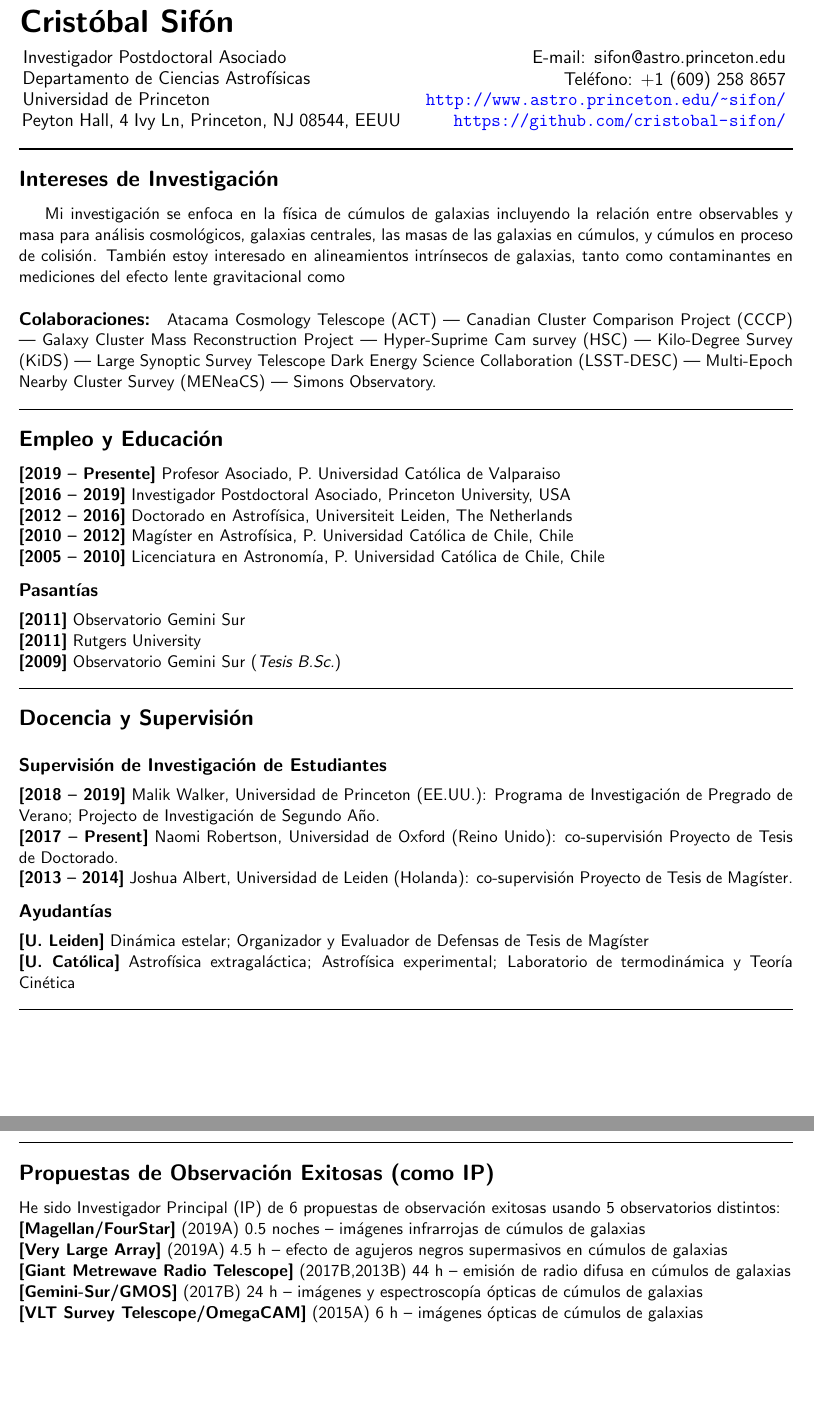
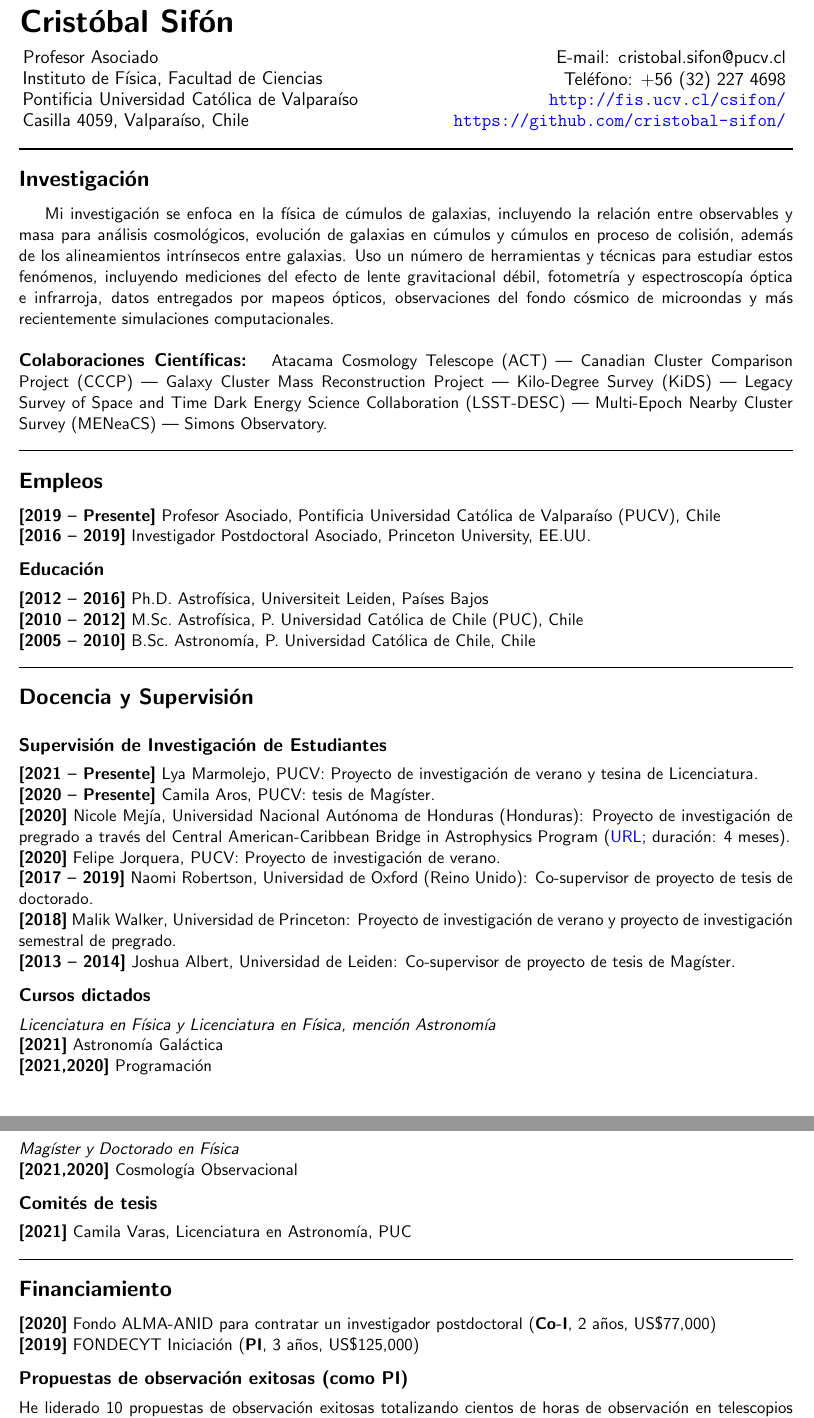
Before and after one commit to cristobal-sifon/cv, a LaTeX CV (Sifon_CV_es.tex): two parts of pages 1 and 2 of 3, joined at a grey line, cut so that both start at the same text, the shorter picture padded with empty space. The pictures show the PDF file Sifon_CV_es.pdf that the author committed with the source.

Commit message:
CV in Spanish and typos

```diff
--- a/Sifon_CV_es.tex
+++ b/Sifon_CV_es.tex
@@ -2,9 +2,8 @@
 
 \input{header}
 %not used if publication list not shown
-\input{publist_preamble}
+\input{publications/preamble}
 
-\def\clusters{c\'umulos de galaxias}
 
 \begin{document}
 
@@ -14,16 +13,16 @@
 % \noindent
 \hspace{-0.7cm}
 {\bf\huge Crist\'obal Sif\'on}\\\vspace{0.2cm}
-\hspace{-0.5cm}{\large Investigador Postdoctoral Asociado\\
-\hspace{-0.65cm}        Departamento de Ciencias Astrof\'isicas\\
-\hspace{-0.65cm}        Universidad de Princeton\\
-\hspace{-0.65cm}        Peyton Hall, 4 Ivy Ln, Princeton, NJ 08544, EEUU}\\
+\hspace{-0.5cm}{\large Profesor Asociado\\
+\hspace{-0.65cm}        Instituto de F\'isica, Facultad de Ciencias\\
+\hspace{-0.65cm}        \pucv\\
+\hspace{-0.65cm}        Casilla 4059, Valpara\'iso, Chile}\\
 \end{minipage}
 \begin{minipage}[b]{0.49\linewidth}
 \flushright
-{\large E-mail: {\texttt sifon@astro.princeton.edu}\\
-        Tel\'efono: +1 (609) 258 8657\\
-        \url{http://www.astro.princeton.edu/~sifon/}
+{\large E-mail: {\texttt cristobal.sifon@pucv.cl}\\
+        Teléfono: +56 (32) 227 4698\\
+        \url{http://fis.ucv.cl/csifon/}
         \url{https://github.com/cristobal-sifon/}}
 \end{minipage}
 \vspace{0.4cm}
@@ -31,14 +30,19 @@
 
 
 
-\sectitle{Intereses de Investigaci\'on}
+\sectitle{Investigación}
 
-%My research focuses on galaxy cluster physics including observable--mass scaling relations for cosmological analyses, brightest cluster galaxies, the mass content of cluster galaxies, and merging clusters. I am also interested in intrinsic galaxy alignments, both as contaminants for cosmic shear and as a physical mechanism in their own right. I use various tools and techniques to study these phenomena, including weak gravitational lensing, spectroscopy, the exploitation of optical surveys in general, and most recently analyses involving hydrodynamical simulations.
-
-Mi investigaci\'on se enfoca en la f\'isica de c\'umulos de galaxias incluyendo la relaci\'on entre observables y masa para an\'alisis cosmol\'ogicos, galaxias centrales, las masas de las galaxias en c\'umulos, y c\'umulos en proceso de colisi\'on. Tambi\'en estoy interesado en alineamientos intr\'insecos de galaxias, tanto como contaminantes en mediciones del efecto lente gravitacional como
+Mi investigación se enfoca en la física de cúmulos de galaxias, incluyendo la
+relación entre observables y masa para análisis cosmológicos, evolución de
+galaxias en cúmulos y cúmulos en proceso de colisión, además de los
+alineamientos intrínsecos entre galaxias. Uso un número de herramientas y
+técnicas para estudiar estos fenómenos, incluyendo mediciones del efecto de
+lente gravitacional débil, fotometría y espectroscopía óptica e infrarroja,
+datos entregados por mapeos ópticos, observaciones del fondo cósmico de
+microondas y más recientemente simulaciones computacionales.
 
 \vspace{0.5cm}
-\technical{Colaboraciones}
+\technical{Colaboraciones Científicas}
 {
  Atacama Cosmology Telescope (ACT) ---
  Canadian Cluster Comparison Project (CCCP) ---
@@ -47,74 +50,75 @@ Mi investigaci\'on se enfoca en la f\'isica de c\'umulos de galaxias incluyendo
  Kilo-Degree Survey (KiDS) ---
- Large Synoptic Survey Telescope Dark Energy Science Collaboration (LSST-DESC) ---
+ Legacy Survey of Space and Time Dark Energy Science Collaboration (LSST-DESC) ---
  Multi-Epoch Nearby Cluster Survey (MENeaCS) ---
  Simons Observatory.
 }
 
 
-\sectitle{Empleo y Educaci\'on}
+\sectitle{Empleos}
 
 \noindent
-\itemdates{2019}{Presente} Profesor Asociado, P.~Universidad Cat\'olica de Valparaiso\\
-\itemdates{2016}{2019} Investigador Postdoctoral Asociado, Princeton University, USA\\
-\itemdates{2012}{2016} Doctorado en Astrof\'isica, Universiteit Leiden, The Netherlands\\
-\itemdates{2010}{2012} Mag\'ister en Astrof\'isica, P.~Universidad Cat\'olica de Chile, Chile\\
-\itemdates{2005}{2010} Licenciatura en Astronom\'ia, P.~Universidad Cat\'olica de Chile, Chile
+\itemdates{2019}{Presente} Profesor Asociado, \pucv\ (PUCV), Chile\\
+\itemdates{2016}{2019} Investigador Postdoctoral Asociado, Princeton University, EE.UU.
 
 
-\subsectitle{Pasant\'ias}
+\subsectitle{Educación}
 
 \noindent
-\itemdate{2011} Observatorio Gemini Sur\\
-\itemdate{2011} Rutgers University\\
-\itemdate{2009} Observatorio Gemini Sur (\emph{Tesis B.Sc.})\\
+\itemdates{2012}{2016} Ph.D.~Astrofísica, Universiteit Leiden, Países Bajos\\
+\itemdates{2010}{2012} M.Sc.~Astrofísica, P.~Universidad Cat\'olica de Chile (PUC), Chile\\
+\itemdates{2005}{2010} B.Sc.~Astronomía, P.~Universidad Cat\'olica de Chile, Chile\\
 
-%%%
 
-\sectitle{Docencia y Supervisi\'on}
+\sectitle{Docencia y Supervisión}
 
-%\subsectitle{Student Research Mentoring}
-\subsectitle{Supervisi\'on de Investigaci\'on de Estudiantes}
+\subsectitle{Supervisión de Investigación de Estudiantes}
+
+\itemdates{2021}{Presente} Lya Marmolejo, PUCV: Proyecto de investigación de
+verano y tesina de Licenciatura.\\
+\itemdates{2020}{Presente} Camila Aros, PUCV: tesis de Magíster.\\
+\itemdate{2020} Nicole Mej\'ia, Universidad Nacional Aut\'onoma de Honduras
+(Honduras): Proyecto de investigación de pregrado a través del Central American-Caribbean Bridge in Astrophysics Program
+    (\href{https://cencabridgeastro.weebly.com/our-team.html}{URL}; duración: 4 meses).\\
+\itemdate{2020} Felipe Jorquera, PUCV: Proyecto de investigación de verano.\\
+\itemdates{2017}{2019} Naomi Robertson, Universidad de Oxford (Reino Unido):
+Co-supervisor de proyecto de tesis de doctorado.\\
+\itemdate{2018} Malik Walker, Universidad de Princeton: Proyecto de
+investigación de verano y proyecto de investigación semestral de pregrado.\\
+\itemdates{2013}{2014} Joshua Albert, Universidad de Leiden: Co-supervisor de
+proyecto de tesis de Magíster.
+
+%\pagebreak
+
+\subsectitle{Cursos dictados}
 
 \noindent
-\itemdates{2018}{2019} Malik Walker, Universidad de Princeton (EE.UU.): Programa de Investigaci\'on de Pregrado de Verano; Projecto de Investigaci\'on de Segundo A\~no.\\
-\itemdates{2017}{Present} Naomi Robertson, Universidad de Oxford (Reino Unido): co-supervisi\'on Proyecto de Tesis de Doctorado.\\
-\itemdates{2013}{2014} Joshua Albert, Universidad de Leiden (Holanda): co-supervisi\'on Proyecto de Tesis de Mag\'ister.
+\emph{Licenciatura en Física y Licenciatura en Física, mención Astronomía}
 
-\subsectitle{Ayudant\'ias}
+\itemdate{2021} Astronomía Galáctica\\
+\itemdate{2021,2020} Programación\\
 
-%\noindent
-%\itemdate{2013B} Stellar Dynamics (Leiden, Prof.~S.~Portegies Zwart)\\
-%\itemdate{2012A} Extragalactic Astrophysics (PUC, Prof.~L.~F.~Barrientos)\\
-%\itemdate{2011A} Extragalactic Astrophysics (PUC, Prof.~L.~F.~Barrientos)\\
-%\itemdate{2011A} Laboratory of Thermodynamics and Kinetic Theory (PUC, Prof.~U.~Volkmann)\\
-%\itemdate{2010B} Experimental Astrophysics (PUC, Prof.~L.~F.~Barrientos)
-%\noindent
-%\itemdate{Leiden} Stellar dynamics; organizer of MSc thesis defense presentations\\
-%\itemdate{U.\ Cat\'olica} Extragalactic astrof\'isica; Experimental astrophysics; Laboratory of thermodynamics and kinetic theory\\
 \noindent
-\itemdate{U.\ Leiden} Din\'amica estelar; Organizador y Evaluador de Defensas de Tesis de Mag\'ister\\
-\itemdate{U.\ Cat\'olica} Astrof\'isica extragal\'actica; Astrof\'isica experimental; Laboratorio de termodin\'amica y Teor\'ia Cin\'etica\\
+\emph{Magíster y Doctorado en Física}
 
-\hline
+\itemdate{2021,2020} Cosmología Observacional
 
-\pagebreak
+\subsectitle{Comités de tesis}
+
+\itemdate{2021} Camila Varas, Licenciatura en Astronomía, PUC\\
 
 
-%\sectitle{Successful Observing Proposals (as PI)}
-\sectitle{Propuestas de Observaci\'on Exitosas (como IP)}
+\sectitle{Financiamiento}
 
 \noindent
-%I have been the PI of 6 different successful observing proposals in 5 different telescopes:
-He sido Investigador Principal (IP) de 6 propuestas de observaci\'on exitosas usando 5 observatorios distintos:
+\itemdate{2020} Fondo ALMA-ANID para contratar un investigador postdoctoral (\textbf{Co-I}, 2 años, US\$77,000)\\
+\itemdate{2019} FONDECYT Iniciaci\'on (\textbf{PI}, 3 años, US\$125,000)
+
+
+\subsectitle{Propuestas de observación exitosas (como PI)}
 
 \noindent
-%\itemdate{Magellan/FourStar} (2019A) 0.5 nights for near-infrared imaging of galaxy clusters\\
-%\itemdate{Very Large Array} (2019A) 4.5 h to study AGN feedback in galaxy clusters\\
-%\itemdate{Giant Metrewave Radio Telescope} (2017B,2013B) 44 h to study diffuse radio emission in clusters\\
-%\itemdate{Gemini South/GMOS} (2017B) 24 h for optical imaging and spectroscopy of high-redshift galaxy clusters\\
-%\itemdate{VLT Survey Telescope/OmegaCAM} (2015A) 6 h for optical imaging of galaxy clusters\\
-\itemdate{Magellan/FourStar} (2019A) 0.5 noches -- im\'agenes infrarrojas de \clusters\\
-\itemdate{Very Large Array} (2019A) 4.5 h -- efecto de agujeros negros supermasivos en \clusters\\
-\itemdate{Giant Metrewave Radio Telescope} (2017B,2013B) 44 h -- emisi\'on de radio difusa en \clusters\\
-\itemdate{Gemini-Sur/GMOS} (2017B) 24 h -- im\'agenes y espectroscop\'ia \'opticas de \clusters\\
-\itemdate{VLT Survey Telescope/OmegaCAM} (2015A) 6 h -- im\'agenes \'opticas de \clusters\\
+He liderado 10 propuestas de observación exitosas totalizando cientos de horas
+de observación en telescopios ópticos (Gemini-South/GMOS, VST/OmegaCAM),
+Infrarrojo cercano (Magellan/Fourstar) y radio (GMRT, VLA).\\
+
+\technical{Experiencia observando}
@@ -121,3 +128,2 @@ He sido Investigador Principal (IP) de 6 propuestas de observaci\'on exitosas us
 
 
-\technical{Experiencia observacional}
@@ -150,2 +157 @@ He servido como revisor para las revistas Astronomy \& Astrophysics, The Astroph
 
-\subsectitle{Divulgaci\'on}
@@ -159,0 +162 @@ He servido como revisor para las revistas Astronomy \& Astrophysics, The Astroph
+Astronomía.\\
@@ -184,4 +206,3 @@ Soy un programador experimentado en \texttt{python}, y tengo cierta experiencia
 
 \begin{itemize}
 %  \item
- \item Prof.~Henk Hoekstra (\textit{Supervisor de Tesis de Doctorado})\\
@@ -201,2 +223 @@ Soy un programador experimentado en \texttt{python}, y tengo cierta experiencia
        E-mail: \email{jph@physics.rutgers.edu}
- \item Prof.~L.~Felipe Barrientos (\textit{Supervisor de Tesis de Magister})\\
```
Also changed, not shown: Sifon_CV.tex (+4 -4 lines), header.tex (+2 -2 lines), Sifon_CV.pdf, Sifon_CV_es.pdf, Sifon_publications.pdf, Sifon_CV_es.tex (104 more changed lines).
